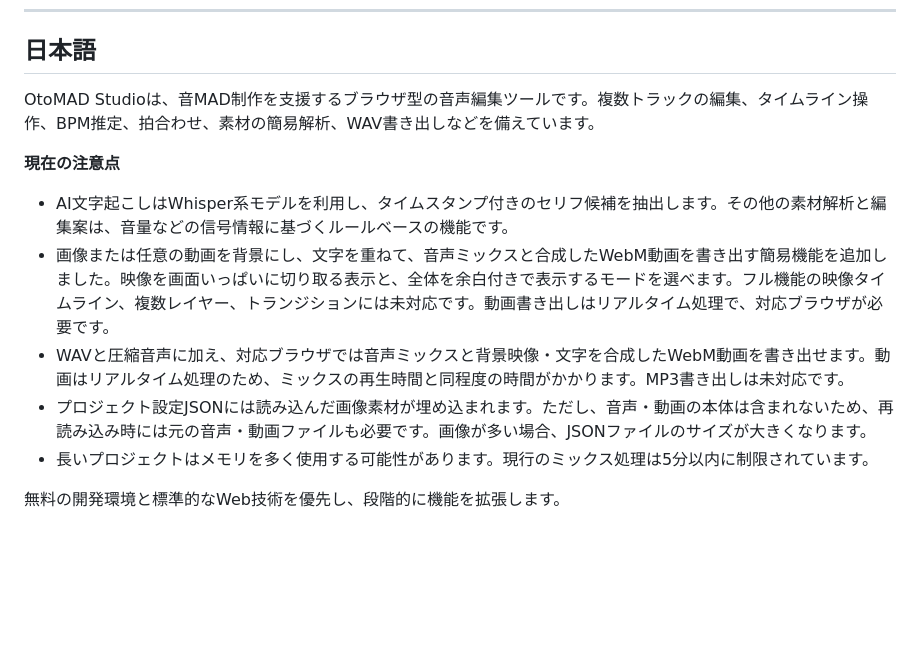
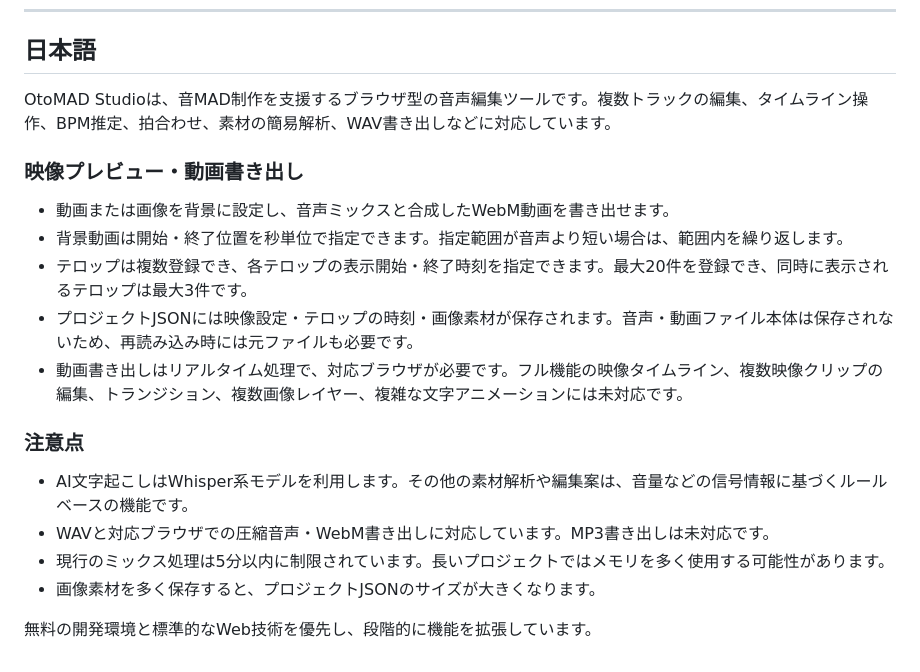
Before and after one commit to The-Rascal-of-Sakurasou/otomad-studio, a Markdown page: README.md, the part around one of its changes. Drawn GitHub-style; blank space fills up the shorter version.

```diff
--- a/README.md
+++ b/README.md
@@ -58,13 +55,21 @@ You are responsible for confirming that you have the rights or permission to use
 
 ## 日本語
 
-OtoMAD Studioは、音MAD制作を支援するブラウザ型の音声編集ツールです。複数トラックの編集、タイムライン操作、BPM推定、拍合わせ、素材の簡易解析、WAV書き出しなどを備えています。
+OtoMAD Studioは、音MAD制作を支援するブラウザ型の音声編集ツールです。複数トラックの編集、タイムライン操作、BPM推定、拍合わせ、素材の簡易解析、WAV書き出しなどに対応しています。
 
-**現在の注意点**
-- AI文字起こしはWhisper系モデルを利用し、タイムスタンプ付きのセリフ候補を抽出します。その他の素材解析と編集案は、音量などの信号情報に基づくルールベースの機能です。
-- 画像または任意の動画を背景にし、文字を重ねて、音声ミックスと合成したWebM動画を書き出す簡易機能を追加しました。映像を画面いっぱいに切り取る表示と、全体を余白付きで表示するモードを選べます。フル機能の映像タイムライン、複数レイヤー、トランジションには未対応です。動画書き出しはリアルタイム処理で、対応ブラウザが必要です。
-- WAVと圧縮音声に加え、対応ブラウザでは音声ミックスと背景映像・文字を合成したWebM動画を書き出せます。動画はリアルタイム処理のため、ミックスの再生時間と同程度の時間がかかります。MP3書き出しは未対応です。
-- プロジェクト設定JSONには読み込んだ画像素材が埋め込まれます。ただし、音声・動画の本体は含まれないため、再読み込み時には元の音声・動画ファイルも必要です。画像が多い場合、JSONファイルのサイズが大きくなります。
-- 長いプロジェクトはメモリを多く使用する可能性があります。現行のミックス処理は5分以内に制限されています。
+### 映像プレビュー・動画書き出し
 
-無料の開発環境と標準的なWeb技術を優先し、段階的に機能を拡張します。
+- 動画または画像を背景に設定し、音声ミックスと合成したWebM動画を書き出せます。
+- 背景動画は開始・終了位置を秒単位で指定できます。指定範囲が音声より短い場合は、範囲内を繰り返します。
+- テロップは複数登録でき、各テロップの表示開始・終了時刻を指定できます。最大20件を登録でき、同時に表示されるテロップは最大3件です。
+- プロジェクトJSONには映像設定・テロップの時刻・画像素材が保存されます。音声・動画ファイル本体は保存されないため、再読み込み時には元ファイルも必要です。
+- 動画書き出しはリアルタイム処理で、対応ブラウザが必要です。フル機能の映像タイムライン、複数映像クリップの編集、トランジション、複数画像レイヤー、複雑な文字アニメーションには未対応です。
+
+### 注意点
+
+- AI文字起こしはWhisper系モデルを利用します。その他の素材解析や編集案は、音量などの信号情報に基づくルールベースの機能です。
+- WAVと対応ブラウザでの圧縮音声・WebM書き出しに対応しています。MP3書き出しは未対応です。
+- 現行のミックス処理は5分以内に制限されています。長いプロジェクトではメモリを多く使用する可能性があります。
+- 画像素材を多く保存すると、プロジェクトJSONのサイズが大きくなります。
+
+無料の開発環境と標準的なWeb技術を優先し、段階的に機能を拡張しています。
```
Also changed, not shown: other parts of README.md (+25 -28 lines).
